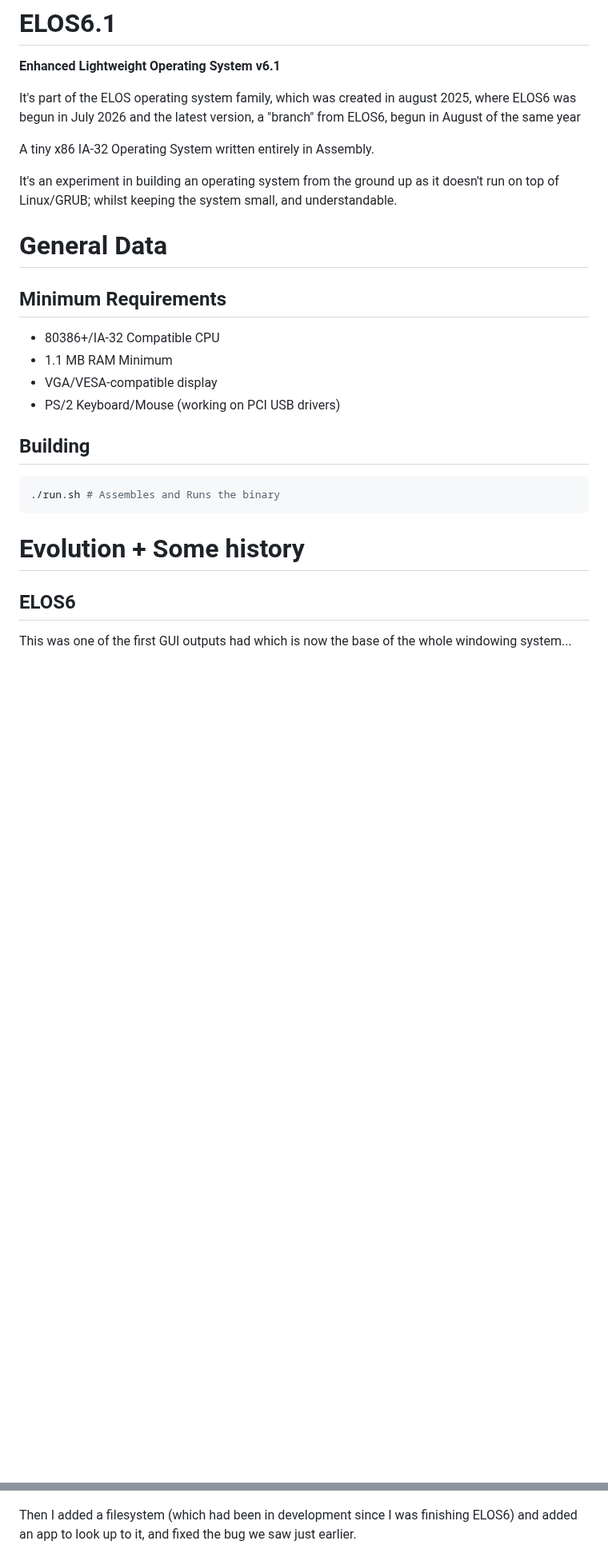
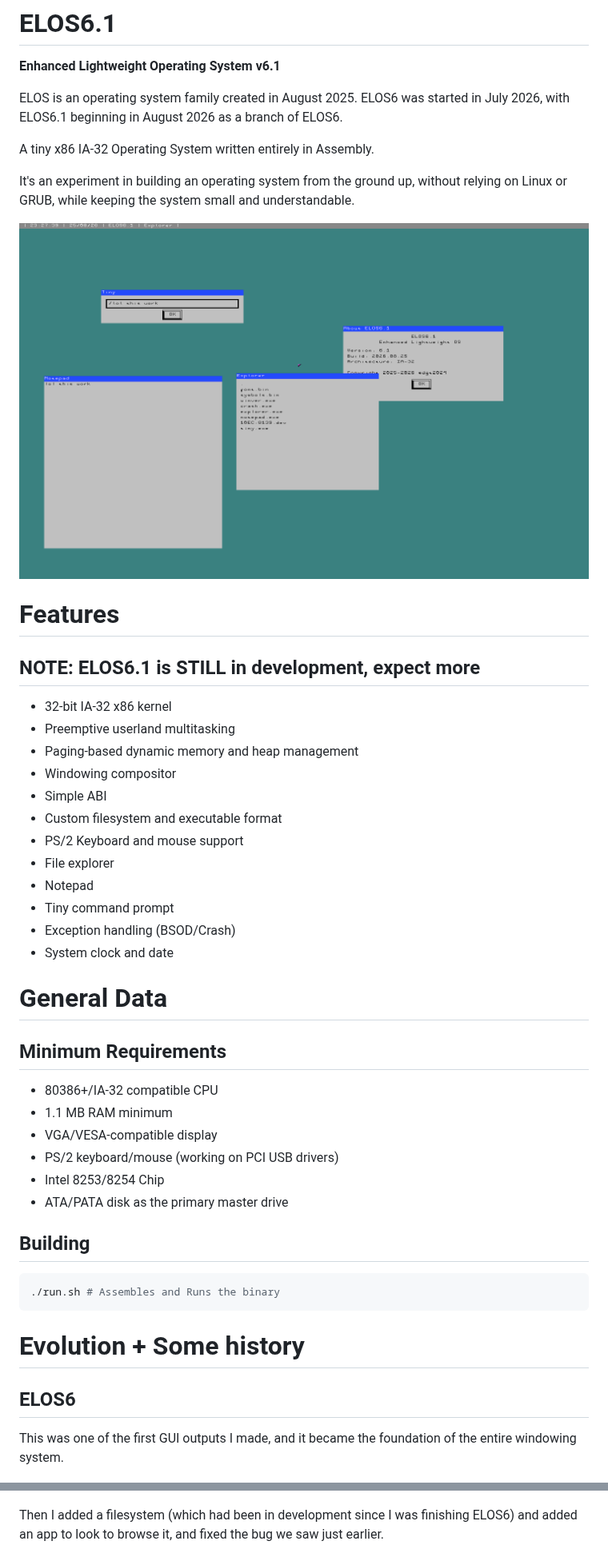
Before and after one commit to dgt2024/ELOS, a Markdown page: README.md, 2 parts joined by grey strips. Shown at 80% size. GitHub-like rendering; pictures changed too: docs/img/latest.png (added); blank space fills up the shorter version.

Commit message:
Fix README for clarity

```diff
--- a/README.md
+++ b/README.md
@@ -2,25 +2,41 @@
 
 **Enhanced Lightweight Operating System v6.1**
 
-It's part of the ELOS operating system family, which was
-created in august 2025, where ELOS6 was begun in July 2026
-and the latest version, a "branch" from ELOS6, begun in
-August of the same year
+ELOS is an operating system family created in August 2025. ELOS6 was started in July 2026, with ELOS6.1 beginning in August 2026 as a branch of ELOS6.
 
 A tiny x86 IA-32 Operating System written entirely in Assembly.
 
-It's an experiment in building an operating system from the
-ground up as it doesn't run on top of Linux/GRUB; whilst
-keeping the system small, and understandable.
+It's an experiment in building an operating system from the ground up, without relying on Linux or GRUB, while keeping the system small and understandable.
+
+![Latest](docs/img/latest.png)
+
+# Features
+
+## NOTE: ELOS6.1 is STILL in development, expect more
+
+- 32-bit IA-32 x86 kernel
+- Preemptive userland multitasking
+- Paging-based dynamic memory and heap management
+- Windowing compositor
+- Simple ABI
+- Custom filesystem and executable format
+- PS/2 Keyboard and mouse support
+- File explorer
+- Notepad
+- Tiny command prompt
+- Exception handling (BSOD/Crash)
+- System clock and date
 
 # General Data
 
 ## Minimum Requirements
 
-- 80386+/IA-32 Compatible CPU
-- 1.1 MB RAM Minimum
+- 80386+/IA-32 compatible CPU
+- 1.1 MB RAM minimum
 - VGA/VESA-compatible display
-- PS/2 Keyboard/Mouse (working on PCI USB drivers)
+- PS/2 keyboard/mouse (working on PCI USB drivers)
+- Intel 8253/8254 Chip
+- ATA/PATA disk as the primary master drive
 
 ## Building
 
@@ -32,8 +48,7 @@ keeping the system small, and understandable.
 
 ## ELOS6
 
-This was one of the first GUI outputs had which is now the
-base of the whole windowing system...
+This was one of the first GUI outputs I made, and it became the foundation of the entire windowing system.
 
 ![First Window](docs/img/first_window.png)
 ![Second Window](docs/img/test_wnd2.png)
@@ -94,8 +101,9 @@ applications
 ![Bug](docs/img/bug_2wnd.png)
 ![Top Winver](docs/img/clock_winver.png)
 
-Then I added a filesystem (which had been in development since I was finishing ELOS6) and added an app to look up to
-it, and fixed the bug we saw just earlier.
+Then I added a filesystem (which had been in development
+since I was finishing ELOS6) and added an app to look to
+browse it, and fixed the bug we saw just earlier.
 
 ![Explorer](docs/img/explorer.png)
 ![Fix bug](docs/img/2wnd.png)
```
Also changed, not shown: other parts of README.md (+4 -12 lines).
